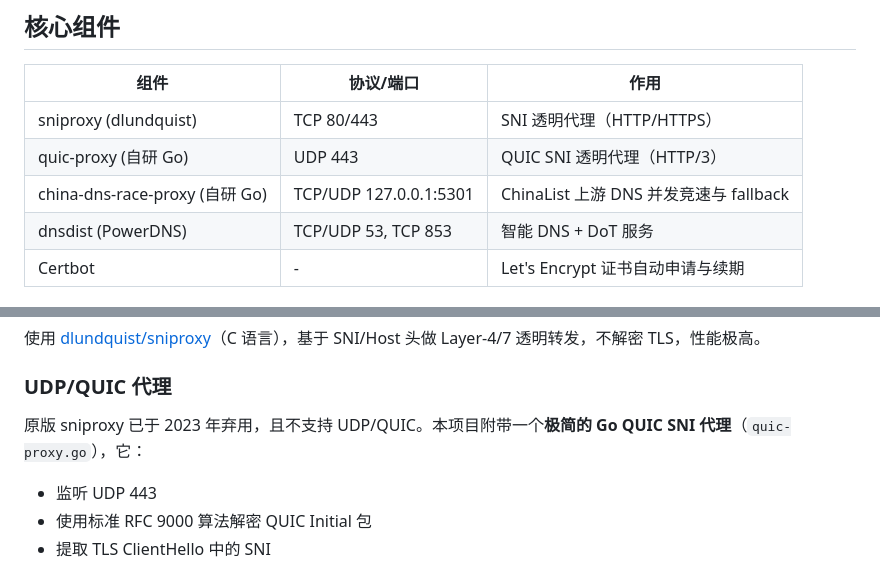
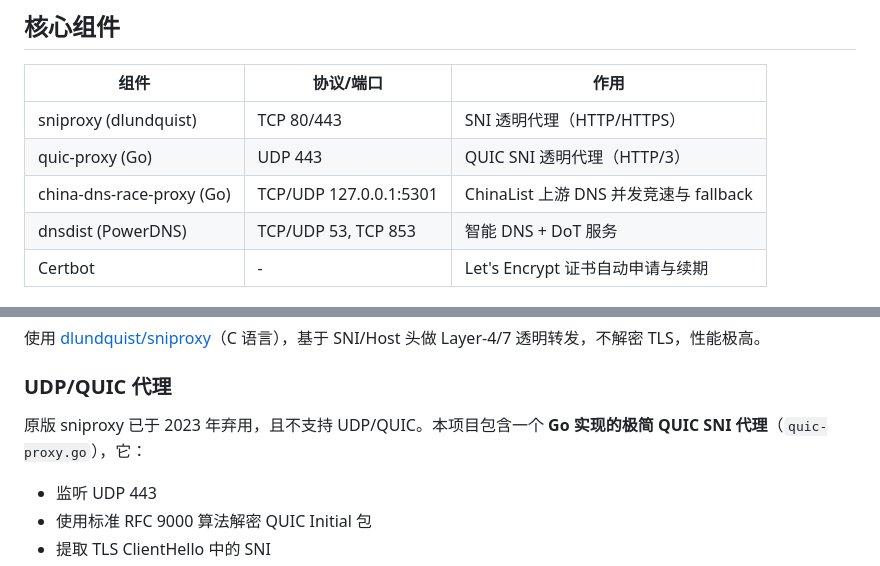
Before and after one commit to lingchenfs1/5gpn, a Markdown page: README.md, 2 parts joined by grey strips. Drawn GitHub-style.

```diff
--- a/README.md
+++ b/README.md
@@ -28,8 +28,8 @@
 | 组件 | 协议/端口 | 作用 |
 |------|-----------|------|
 | sniproxy (dlundquist) | TCP 80/443 | SNI 透明代理（HTTP/HTTPS） |
-| quic-proxy (自研 Go) | UDP 443 | QUIC SNI 透明代理（HTTP/3） |
-| china-dns-race-proxy (自研 Go) | TCP/UDP 127.0.0.1:5301 | ChinaList 上游 DNS 并发竞速与 fallback |
+| quic-proxy (Go) | UDP 443 | QUIC SNI 透明代理（HTTP/3） |
+| china-dns-race-proxy (Go) | TCP/UDP 127.0.0.1:5301 | ChinaList 上游 DNS 并发竞速与 fallback |
 | dnsdist (PowerDNS) | TCP/UDP 53, TCP 853 | 智能 DNS + DoT 服务 |
 | Certbot | - | Let's Encrypt 证书自动申请与续期 |
 
@@ -339,7 +339,7 @@ http://<安装生成的域名>:8111/ios-dot.mobileconfig
 使用 [dlundquist/sniproxy](https://github.com/dlundquist/sniproxy)（C 语言），基于 SNI/Host 头做 Layer-4/7 透明转发，不解密 TLS，性能极高。
 
 ### UDP/QUIC 代理
-原版 sniproxy 已于 2023 年弃用，且不支持 UDP/QUIC。本项目附带一个**极简的 Go QUIC SNI 代理**（`quic-proxy.go`），它：
+原版 sniproxy 已于 2023 年弃用，且不支持 UDP/QUIC。本项目包含一个 **Go 实现的极简 QUIC SNI 代理**（`quic-proxy.go`），它：
 - 监听 UDP 443
 - 使用标准 RFC 9000 算法解密 QUIC Initial 包
 - 提取 TLS ClientHello 中的 SNI
```
Also changed, not shown: POST.md (+5 -5 lines).
